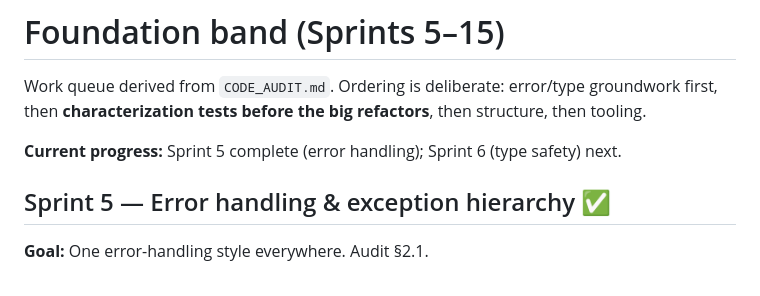
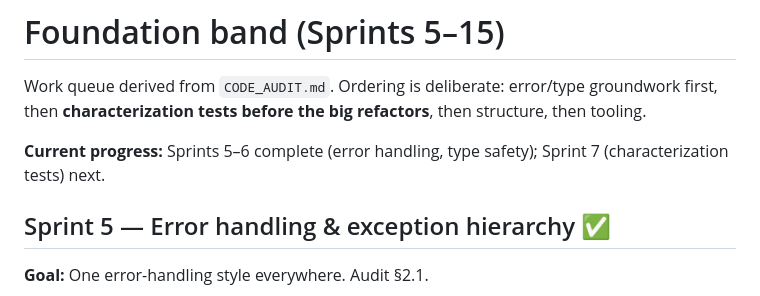
Before and after one commit to pmorgantech/lorecraft, a Markdown page: docs/roadmap.md, the part around one of its changes. Rendered like a GitHub page.

```diff
--- a/docs/roadmap.md
+++ b/docs/roadmap.md
@@ -92,7 +92,7 @@ Sprints 1–3 closed out HTMX parity, command-depth gaps, and the scheduler foun
 
 Work queue derived from `CODE_AUDIT.md`. Ordering is deliberate: error/type groundwork first, then **characterization tests before the big refactors**, then structure, then tooling.
 
-**Current progress:** Sprint 5 complete (error handling); Sprint 6 (type safety) next.
+**Current progress:** Sprints 5–6 complete (error handling, type safety); Sprint 7 (characterization tests) next.
 
 ## Sprint 5 — Error handling & exception hierarchy ✅
 
```
Also changed, not shown: other parts of docs/roadmap.md (+6 -6 lines), CHANGELOG.md (+2 -2 lines), docs/status.md (+1 -1 lines).
